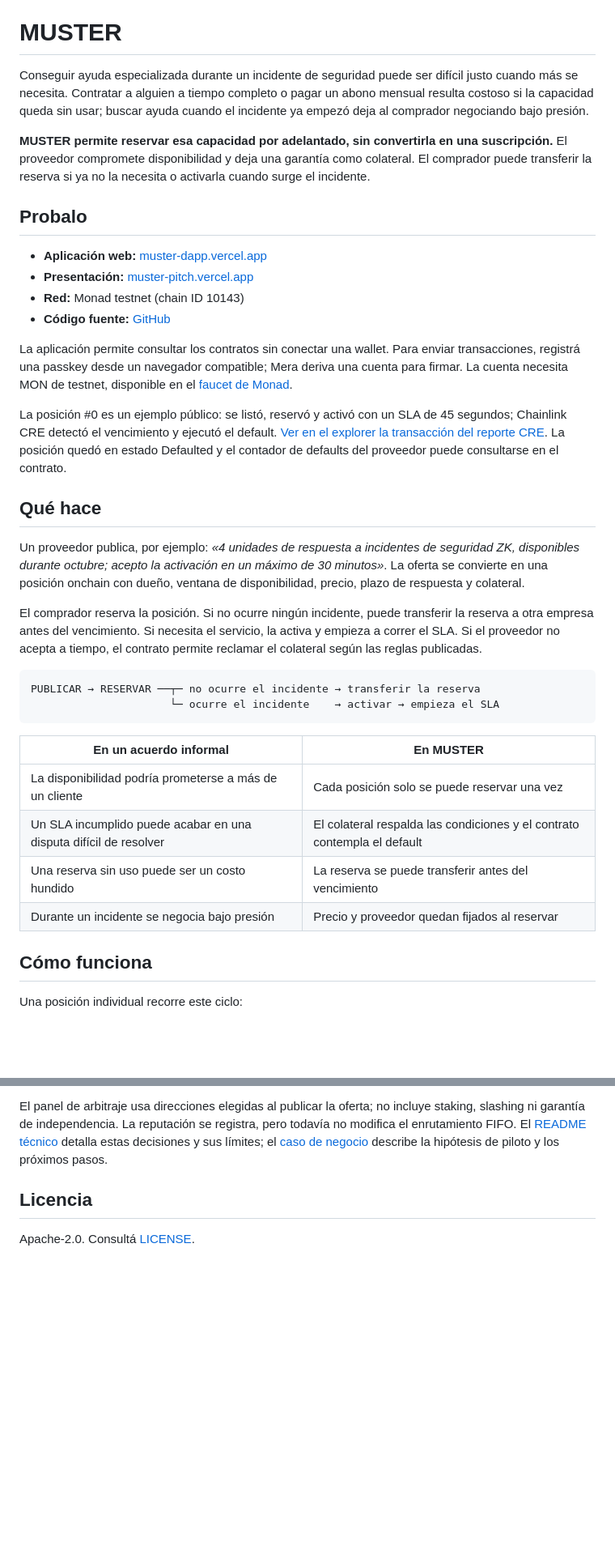
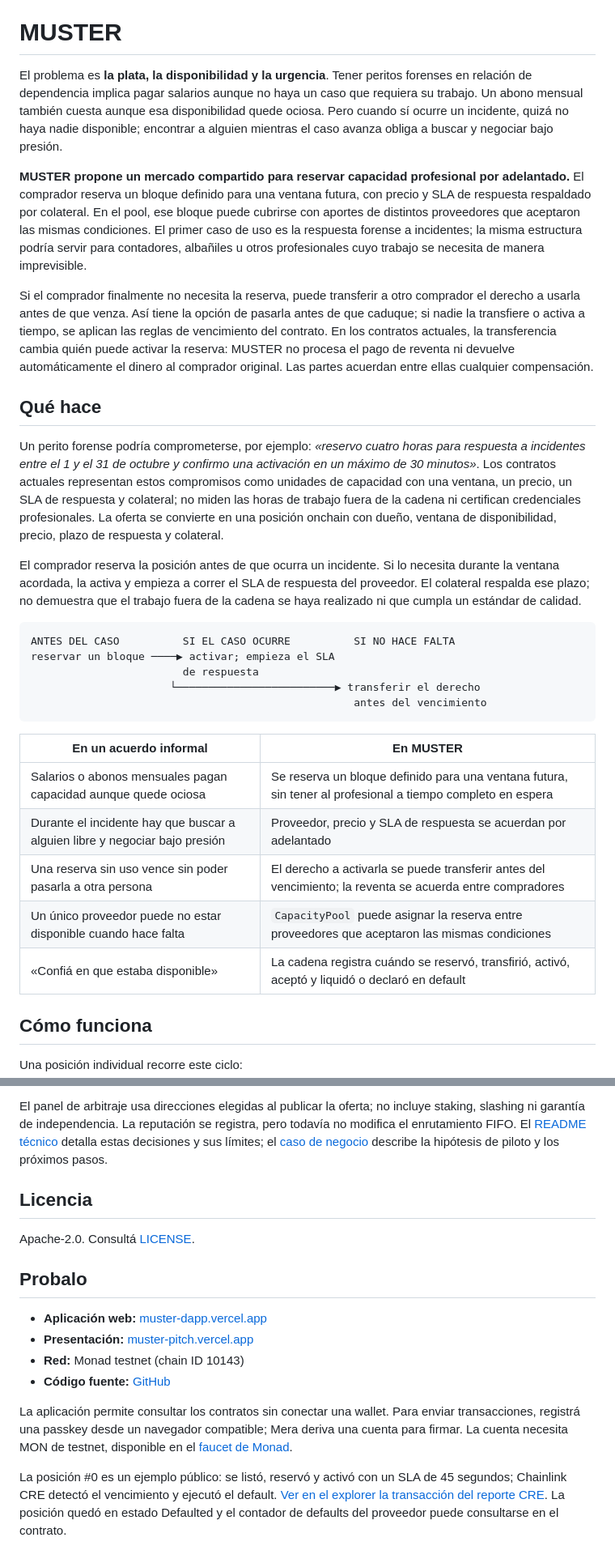
Before and after one commit to annatchijova/muster, a Markdown page: README_ES.md, 2 parts joined by grey strips. Shown at 81% size. Rendered like a GitHub page; blank space fills up the shorter version.

Commit message:
docs: clarify MUSTER's cost and availability problem

````diff
--- a/README_ES.md
+++ b/README_ES.md
@@ -2,38 +2,33 @@
 
 # MUSTER
 
-Conseguir ayuda especializada durante un incidente de seguridad puede ser difícil justo cuando más se necesita. Contratar a alguien a tiempo completo o pagar un abono mensual resulta costoso si la capacidad queda sin usar; buscar ayuda cuando el incidente ya empezó deja al comprador negociando bajo presión.
+El problema es **la plata, la disponibilidad y la urgencia**. Tener peritos forenses en relación de dependencia implica pagar salarios aunque no haya un caso que requiera su trabajo. Un abono mensual también cuesta aunque esa disponibilidad quede ociosa. Pero cuando sí ocurre un incidente, quizá no haya nadie disponible; encontrar a alguien mientras el caso avanza obliga a buscar y negociar bajo presión.
 
-**MUSTER permite reservar esa capacidad por adelantado, sin convertirla en una suscripción.** El proveedor compromete disponibilidad y deja una garantía como colateral. El comprador puede transferir la reserva si ya no la necesita o activarla cuando surge el incidente.
+**MUSTER propone un mercado compartido para reservar capacidad profesional por adelantado.** El comprador reserva un bloque definido para una ventana futura, con precio y SLA de respuesta respaldado por colateral. En el pool, ese bloque puede cubrirse con aportes de distintos proveedores que aceptaron las mismas condiciones. El primer caso de uso es la respuesta forense a incidentes; la misma estructura podría servir para contadores, albañiles u otros profesionales cuyo trabajo se necesita de manera imprevisible.
 
-## Probalo
-
-- **Aplicación web:** [muster-dapp.vercel.app](https://muster-dapp.vercel.app)
-- **Presentación:** [muster-pitch.vercel.app](https://muster-pitch.vercel.app)
-- **Red:** Monad testnet (chain ID 10143)
-- **Código fuente:** [GitHub](https://github.com/annatchijova/muster)
-
-La aplicación permite consultar los contratos sin conectar una wallet. Para enviar transacciones, registrá una passkey desde un navegador compatible; Mera deriva una cuenta para firmar. La cuenta necesita MON de testnet, disponible en el [faucet de Monad](https://faucet.monad.xyz).
-
-La posición #0 es un ejemplo público: se listó, reservó y activó con un SLA de 45 segundos; Chainlink CRE detectó el vencimiento y ejecutó el default. [Ver en el explorer la transacción del reporte CRE](https://testnet.monadexplorer.com/tx/0xf6dc7a5cd0527b52007ac9907070edd00f9f75287f4fdf245ede2a0361300303). La posición quedó en estado Defaulted y el contador de defaults del proveedor puede consultarse en el contrato.
+Si el comprador finalmente no necesita la reserva, puede transferir a otro comprador el derecho a usarla antes de que venza. Así tiene la opción de pasarla antes de que caduque; si nadie la transfiere o activa a tiempo, se aplican las reglas de vencimiento del contrato. En los contratos actuales, la transferencia cambia quién puede activar la reserva: MUSTER no procesa el pago de reventa ni devuelve automáticamente el dinero al comprador original. Las partes acuerdan entre ellas cualquier compensación.
 
 ## Qué hace
 
-Un proveedor publica, por ejemplo: *«4 unidades de respuesta a incidentes de seguridad ZK, disponibles durante octubre; acepto la activación en un máximo de 30 minutos»*. La oferta se convierte en una posición onchain con dueño, ventana de disponibilidad, precio, plazo de respuesta y colateral.
+Un perito forense podría comprometerse, por ejemplo: *«reservo cuatro horas para respuesta a incidentes entre el 1 y el 31 de octubre y confirmo una activación en un máximo de 30 minutos»*. Los contratos actuales representan estos compromisos como unidades de capacidad con una ventana, un precio, un SLA de respuesta y colateral; no miden las horas de trabajo fuera de la cadena ni certifican credenciales profesionales. La oferta se convierte en una posición onchain con dueño, ventana de disponibilidad, precio, plazo de respuesta y colateral.
 
-El comprador reserva la posición. Si no ocurre ningún incidente, puede transferir la reserva a otra empresa antes del vencimiento. Si necesita el servicio, la activa y empieza a correr el SLA. Si el proveedor no acepta a tiempo, el contrato permite reclamar el colateral según las reglas publicadas.
+El comprador reserva la posición antes de que ocurra un incidente. Si lo necesita durante la ventana acordada, la activa y empieza a correr el SLA de respuesta del proveedor. El colateral respalda ese plazo; no demuestra que el trabajo fuera de la cadena se haya realizado ni que cumpla un estándar de calidad.
 
 ```text
-PUBLICAR → RESERVAR ──┬─ no ocurre el incidente → transferir la reserva
-                      └─ ocurre el incidente    → activar → empieza el SLA
+ANTES DEL CASO          SI EL CASO OCURRE          SI NO HACE FALTA
+reservar un bloque ────▶ activar; empieza el SLA
+                        de respuesta
+                      └─────────────────────────▶ transferir el derecho
+                                                   antes del vencimiento
 ```
 
 | En un acuerdo informal | En MUSTER |
 |---|---|
-| La disponibilidad podría prometerse a más de un cliente | Cada posición solo se puede reservar una vez |
-| Un SLA incumplido puede acabar en una disputa difícil de resolver | El colateral respalda las condiciones y el contrato contempla el default |
-| Una reserva sin uso puede ser un costo hundido | La reserva se puede transferir antes del vencimiento |
-| Durante un incidente se negocia bajo presión | Precio y proveedor quedan fijados al reservar |
+| Salarios o abonos mensuales pagan capacidad aunque quede ociosa | Se reserva un bloque definido para una ventana futura, sin tener al profesional a tiempo completo en espera |
+| Durante el incidente hay que buscar a alguien libre y negociar bajo presión | Proveedor, precio y SLA de respuesta se acuerdan por adelantado |
+| Una reserva sin uso vence sin poder pasarla a otra persona | El derecho a activarla se puede transferir antes del vencimiento; la reventa se acuerda entre compradores |
+| Un único proveedor puede no estar disponible cuando hace falta | `CapacityPool` puede asignar la reserva entre proveedores que aceptaron las mismas condiciones |
+| «Confiá en que estaba disponible» | La cadena registra cuándo se reservó, transfirió, activó, aceptó y liquidó o declaró en default |
 
 ## Cómo funciona
 
@@ -110,3 +105,14 @@ El panel de arbitraje usa direcciones elegidas al publicar la oferta; no incluye
 ## Licencia
 
 Apache-2.0. Consultá [LICENSE](LICENSE).
+
+## Probalo
+
+- **Aplicación web:** [muster-dapp.vercel.app](https://muster-dapp.vercel.app)
+- **Presentación:** [muster-pitch.vercel.app](https://muster-pitch.vercel.app)
+- **Red:** Monad testnet (chain ID 10143)
+- **Código fuente:** [GitHub](https://github.com/annatchijova/muster)
+
+La aplicación permite consultar los contratos sin conectar una wallet. Para enviar transacciones, registrá una passkey desde un navegador compatible; Mera deriva una cuenta para firmar. La cuenta necesita MON de testnet, disponible en el [faucet de Monad](https://faucet.monad.xyz).
+
+La posición #0 es un ejemplo público: se listó, reservó y activó con un SLA de 45 segundos; Chainlink CRE detectó el vencimiento y ejecutó el default. [Ver en el explorer la transacción del reporte CRE](https://testnet.monadexplorer.com/tx/0xf6dc7a5cd0527b52007ac9907070edd00f9f75287f4fdf245ede2a0361300303). La posición quedó en estado Defaulted y el contador de defaults del proveedor puede consultarse en el contrato.
````
Also changed, not shown: README.md (+42 -32 lines).
